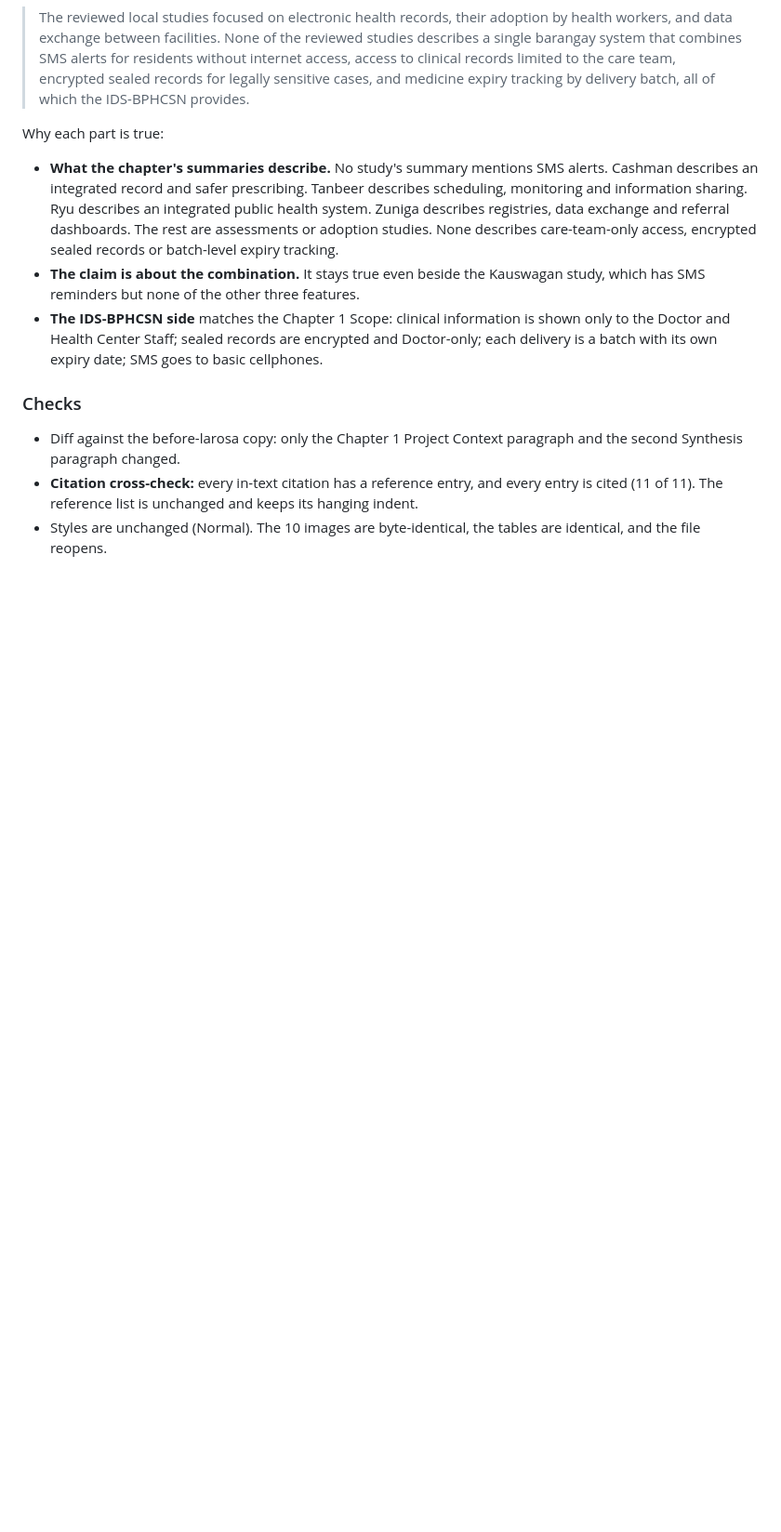
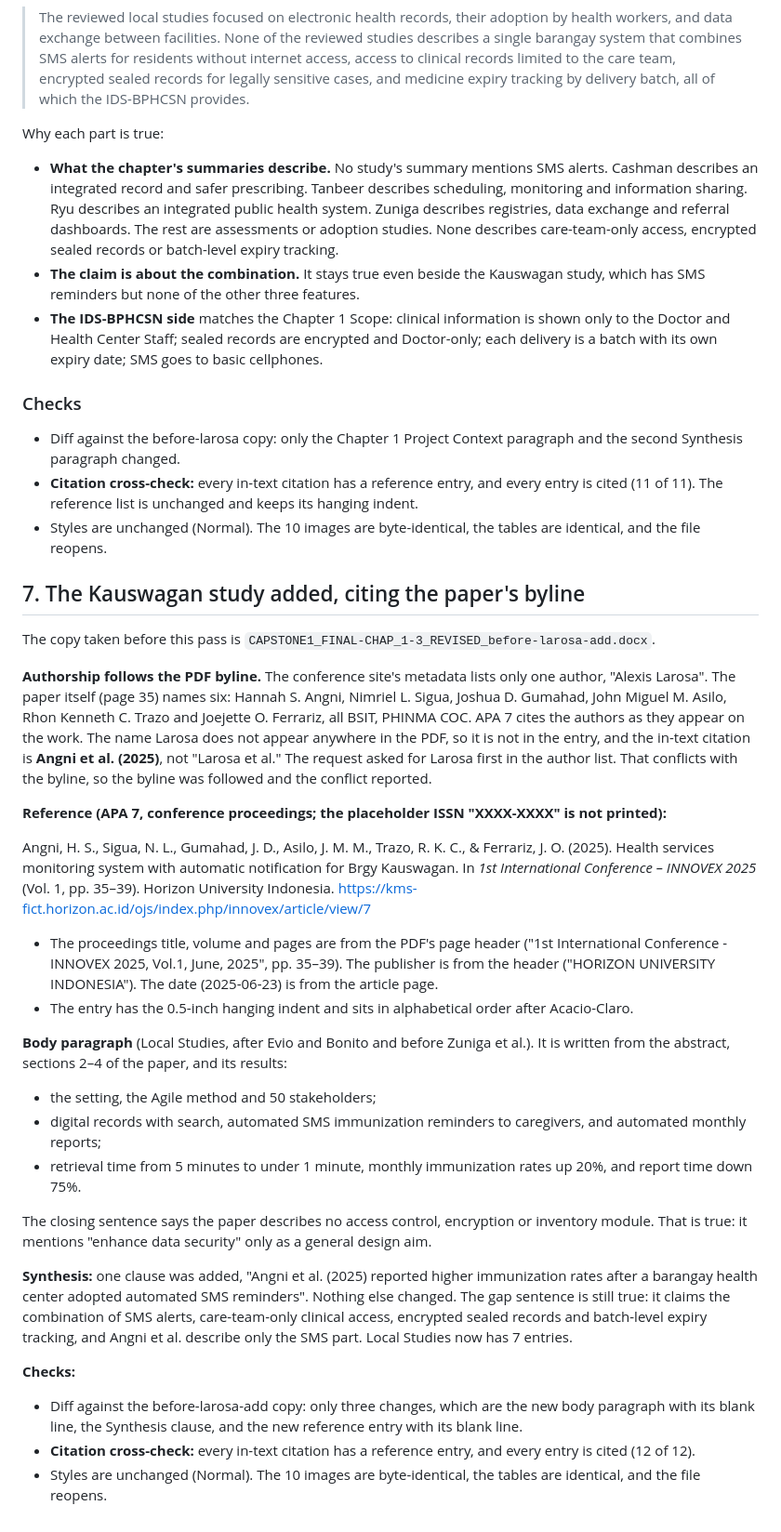
Before and after one commit to dota2playerj-art/IDS-BPHCSN, a Markdown page: docs/chapter2-references-check.md, the part around the change. Shown at 93% size. GitHub-like rendering; blank space fills up the shorter version.

Commit message:
Record the Kauswagan study's addition to Chapter 2 under the paper's byline authors
The conference site lists only Alexis Larosa, but the PDF byline names
Angni, Sigua, Gumahad, Asilo, Trazo and Ferrariz, and APA 7 follows the
work. The study is cited as Angni et al. (2025) and listed as a
conference proceedings entry without the placeholder ISSN.

Co-Authored-By: Claude Opus 5.5 <noreply@anthropic.com>

```diff
--- a/docs/chapter2-references-check.md
+++ b/docs/chapter2-references-check.md
@@ -140,3 +140,30 @@ Why each part is true:
 - Diff against the before-larosa copy: only the Chapter 1 Project Context paragraph and the second Synthesis paragraph changed.
 - **Citation cross-check:** every in-text citation has a reference entry, and every entry is cited (11 of 11). The reference list is unchanged and keeps its hanging indent.
 - Styles are unchanged (Normal). The 10 images are byte-identical, the tables are identical, and the file reopens.
+
+## 7. The Kauswagan study added, citing the paper's byline
+
+The copy taken before this pass is `CAPSTONE1_FINAL-CHAP_1-3_REVISED_before-larosa-add.docx`.
+
+**Authorship follows the PDF byline.** The conference site's metadata lists only one author, "Alexis Larosa". The paper itself (page 35) names six: Hannah S. Angni, Nimriel L. Sigua, Joshua D. Gumahad, John Miguel M. Asilo, Rhon Kenneth C. Trazo and Joejette O. Ferrariz, all BSIT, PHINMA COC. APA 7 cites the authors as they appear on the work. The name Larosa does not appear anywhere in the PDF, so it is not in the entry, and the in-text citation is **Angni et al. (2025)**, not "Larosa et al." The request asked for Larosa first in the author list. That conflicts with the byline, so the byline was followed and the conflict reported.
+
+**Reference (APA 7, conference proceedings; the placeholder ISSN "XXXX-XXXX" is not printed):**
+
+Angni, H. S., Sigua, N. L., Gumahad, J. D., Asilo, J. M. M., Trazo, R. K. C., & Ferrariz, J. O. (2025). Health services monitoring system with automatic notification for Brgy Kauswagan. In *1st International Conference – INNOVEX 2025* (Vol. 1, pp. 35–39). Horizon University Indonesia. https://kms-fict.horizon.ac.id/ojs/index.php/innovex/article/view/7
+
+- The proceedings title, volume and pages are from the PDF's page header ("1st International Conference - INNOVEX 2025, Vol.1, June, 2025", pp. 35–39). The publisher is from the header ("HORIZON UNIVERSITY INDONESIA"). The date (2025-06-23) is from the article page.
+- The entry has the 0.5-inch hanging indent and sits in alphabetical order after Acacio-Claro.
+
+**Body paragraph** (Local Studies, after Evio and Bonito and before Zuniga et al.). It is written from the abstract, sections 2–4 of the paper, and its results:
+- the setting, the Agile method and 50 stakeholders;
+- digital records with search, automated SMS immunization reminders to caregivers, and automated monthly reports;
+- retrieval time from 5 minutes to under 1 minute, monthly immunization rates up 20%, and report time down 75%.
+
+The closing sentence says the paper describes no access control, encryption or inventory module. That is true: it mentions "enhance data security" only as a general design aim.
+
+**Synthesis:** one clause was added, "Angni et al. (2025) reported higher immunization rates after a barangay health center adopted automated SMS reminders". Nothing else changed. The gap sentence is still true: it claims the combination of SMS alerts, care-team-only clinical access, encrypted sealed records and batch-level expiry tracking, and Angni et al. describe only the SMS part. Local Studies now has 7 entries.
+
+**Checks:**
+- Diff against the before-larosa-add copy: only three changes, which are the new body paragraph with its blank line, the Synthesis clause, and the new reference entry with its blank line.
+- **Citation cross-check:** every in-text citation has a reference entry, and every entry is cited (12 of 12).
+- Styles are unchanged (Normal). The 10 images are byte-identical, the tables are identical, and the file reopens.
```
